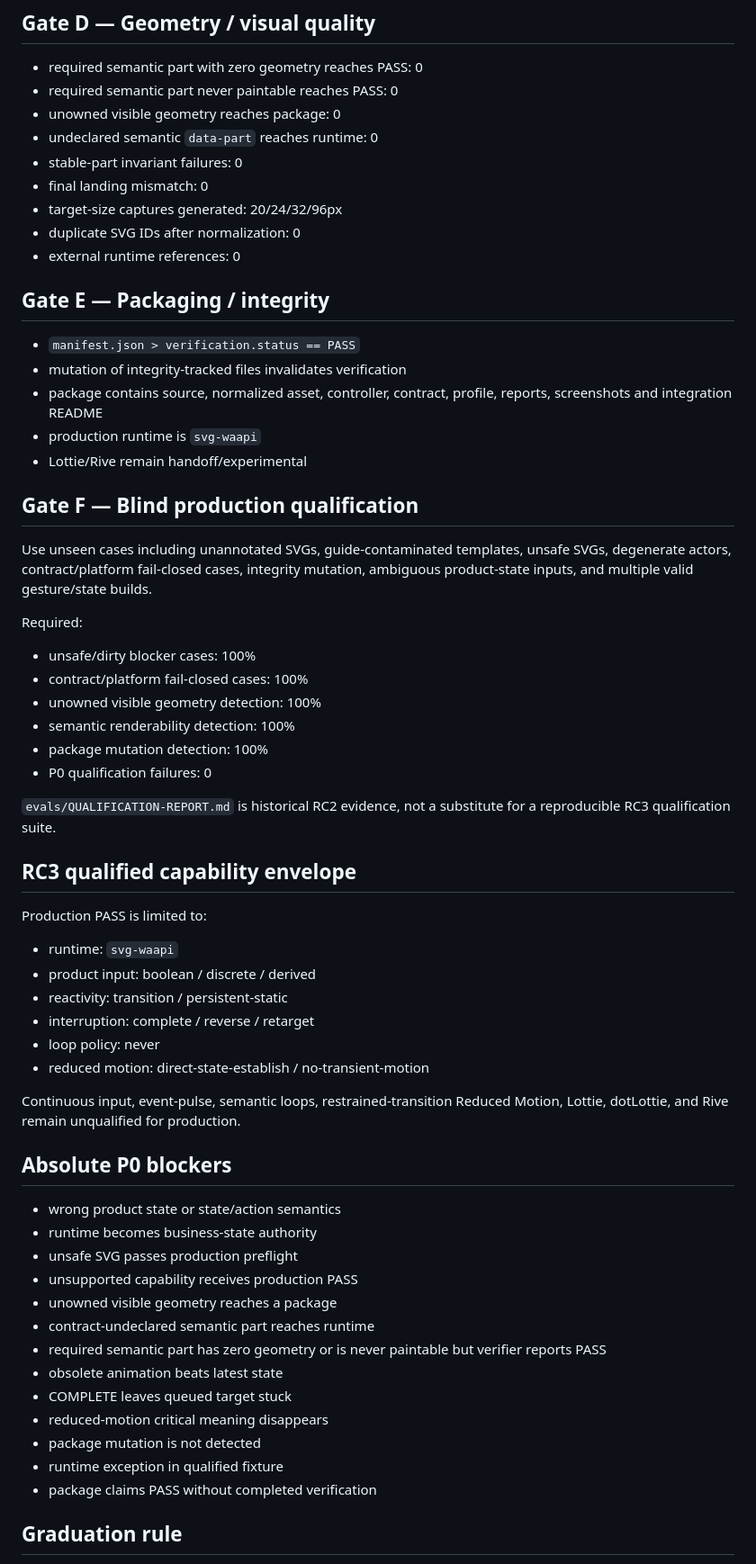
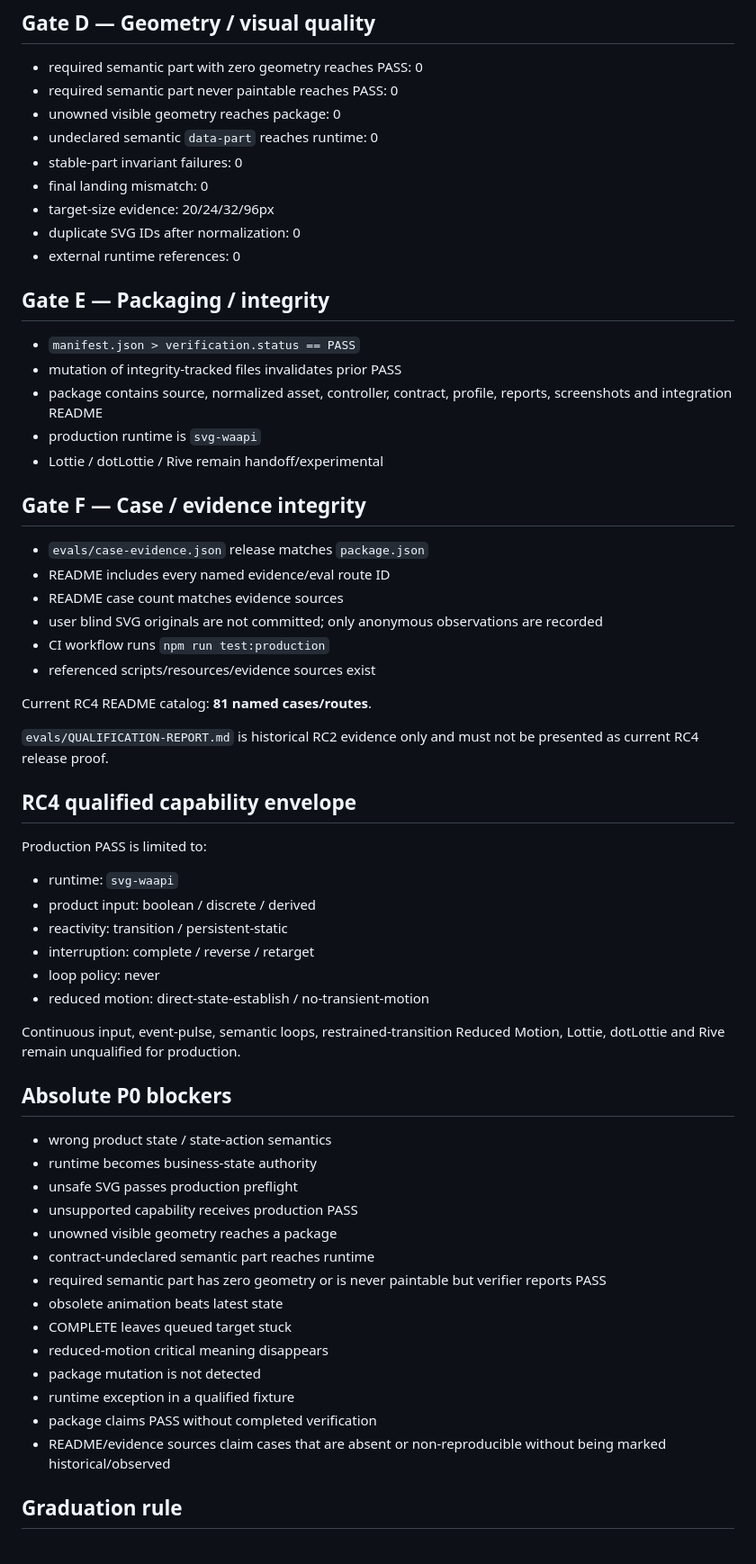
Before and after one commit to tiandaoyouchang-png/Motion-Icon-Designer, a Markdown page: evals/RELEASE-GATE.md, the part around one of its changes. Shown at 90% size. Rendered like a GitHub page.

Commit message:
docs: update release gate for RC4 evidence and 4 E2E fixtures

```diff
--- a/evals/RELEASE-GATE.md
+++ b/evals/RELEASE-GATE.md
@@ -45,34 +43,32 @@ RC3 is a production candidate only when all applicable gates pass.
 - undeclared semantic `data-part` reaches runtime: 0
 - stable-part invariant failures: 0
 - final landing mismatch: 0
-- target-size captures generated: 20/24/32/96px
+- target-size evidence: 20/24/32/96px
 - duplicate SVG IDs after normalization: 0
 - external runtime references: 0
 
 ## Gate E — Packaging / integrity
 
 - `manifest.json > verification.status == PASS`
-- mutation of integrity-tracked files invalidates verification
+- mutation of integrity-tracked files invalidates prior PASS
 - package contains source, normalized asset, controller, contract, profile, reports, screenshots and integration README
 - production runtime is `svg-waapi`
-- Lottie/Rive remain handoff/experimental
+- Lottie / dotLottie / Rive remain handoff/experimental
 
-## Gate F — Blind production qualification
+## Gate F — Case / evidence integrity
 
-Use unseen cases including unannotated SVGs, guide-contaminated templates, unsafe SVGs, degenerate actors, contract/platform fail-closed cases, integrity mutation, ambiguous product-state inputs, and multiple valid gesture/state builds.
+- `evals/case-evidence.json` release matches `package.json`
+- README includes every named evidence/eval route ID
+- README case count matches evidence sources
+- user blind SVG originals are not committed; only anonymous observations are recorded
+- CI workflow runs `npm run test:production`
+- referenced scripts/resources/evidence sources exist
 
-Required:
+Current RC4 README catalog: **81 named cases/routes**.
 
-- unsafe/dirty blocker cases: 100%
-- contract/platform fail-closed cases: 100%
-- unowned visible geometry detection: 100%
-- semantic renderability detection: 100%
-- package mutation detection: 100%
-- P0 qualification failures: 0
+`evals/QUALIFICATION-REPORT.md` is historical RC2 evidence only and must not be presented as current RC4 release proof.
 
-`evals/QUALIFICATION-REPORT.md` is historical RC2 evidence, not a substitute for a reproducible RC3 qualification suite.
-
-## RC3 qualified capability envelope
+## RC4 qualified capability envelope
 
 Production PASS is limited to:
 
@@ -83,11 +79,11 @@ Production PASS is limited to:
 - loop policy: never
 - reduced motion: direct-state-establish / no-transient-motion
 
-Continuous input, event-pulse, semantic loops, restrained-transition Reduced Motion, Lottie, dotLottie, and Rive remain unqualified for production.
+Continuous input, event-pulse, semantic loops, restrained-transition Reduced Motion, Lottie, dotLottie and Rive remain unqualified for production.
 
 ## Absolute P0 blockers
 
-- wrong product state or state/action semantics
+- wrong product state / state-action semantics
 - runtime becomes business-state authority
 - unsafe SVG passes production preflight
 - unsupported capability receives production PASS
@@ -98,8 +94,9 @@ Continuous input, event-pulse, semantic loops, restrained-transition Reduced Mot
 - COMPLETE leaves queued target stuck
 - reduced-motion critical meaning disappears
 - package mutation is not detected
-- runtime exception in qualified fixture
+- runtime exception in a qualified fixture
 - package claims PASS without completed verification
+- README/evidence sources claim cases that are absent or non-reproducible without being marked historical/observed
 
 ## Graduation rule
 
```
Also changed, not shown: other parts of evals/RELEASE-GATE.md (+13 -15 lines).
